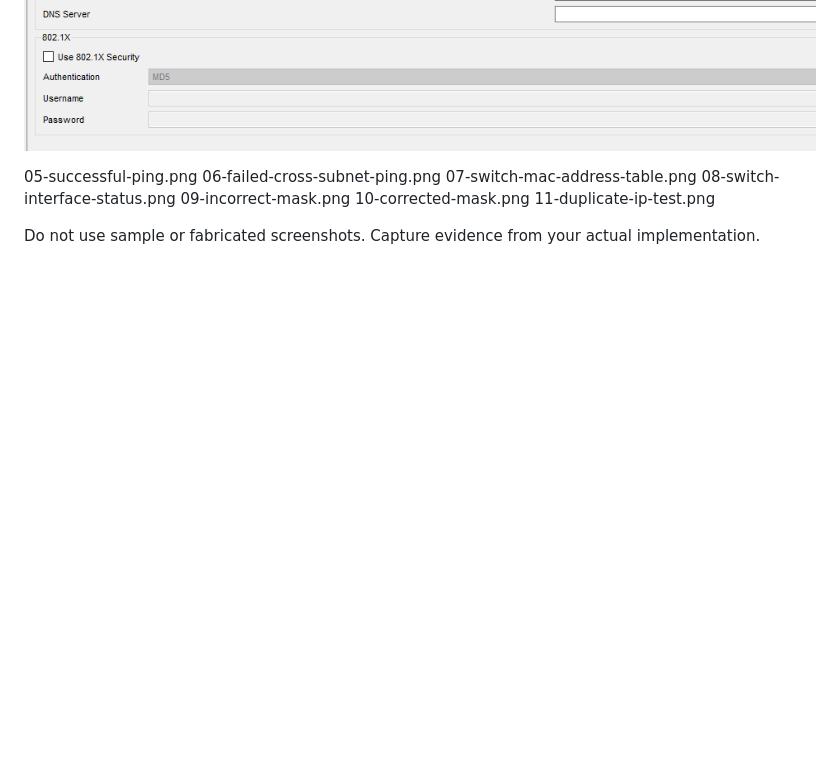
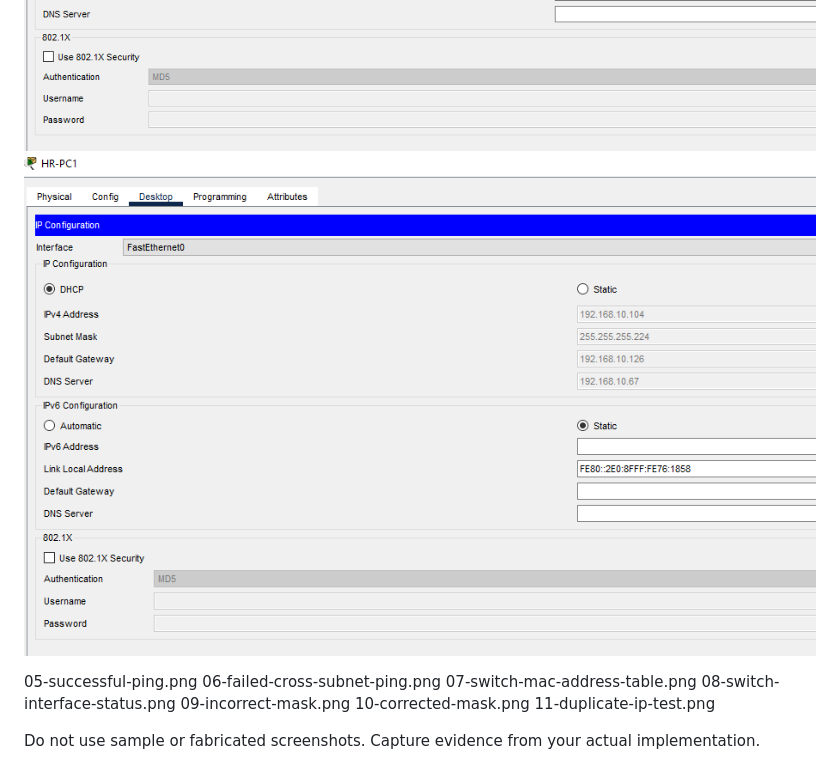
Before and after one commit to 1Feycode/Abyssinia-Enterprise-Network, a Markdown page: evidence/README.md, the part around the change. Rendered like a GitHub page; pictures changed too: evidence/image-2.png (added); blank space fills up the shorter version.

```diff
--- a/evidence/README.md
+++ b/evidence/README.md
@@ -2,6 +2,7 @@
 # Project Evidence
 ![topology](image.png)
 ![ip-configuration-it-pc](image-1.png)
+![ip-configuration-hr-pc](image-2.png)
 
 05-successful-ping.png
 06-failed-cross-subnet-ping.png
```
